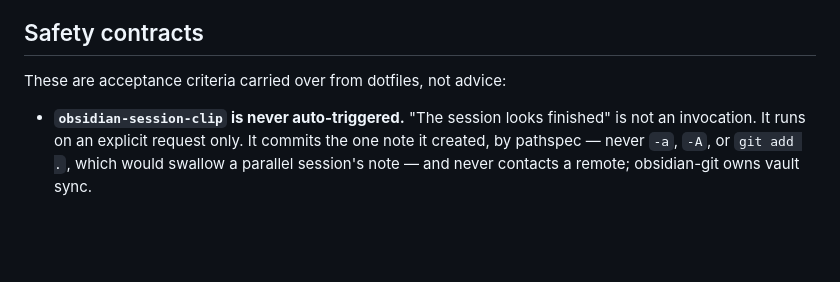
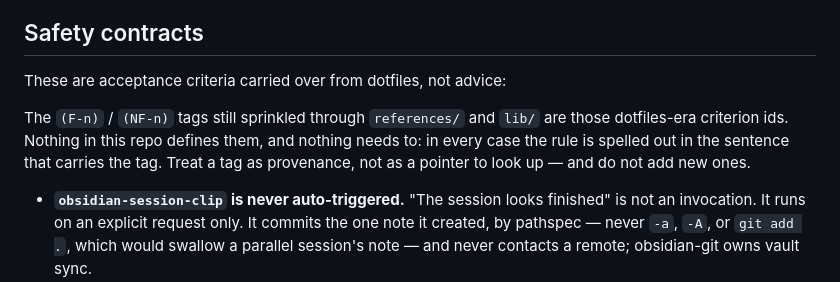
Before and after one commit to dEitY719/pkm-skills, a Markdown page: CLAUDE.md, the part around the change. Drawn GitHub-style; blank space fills up the shorter version.

```diff
--- a/CLAUDE.md
+++ b/CLAUDE.md
@@ -110,6 +110,12 @@ apply here on the next run, which is the whole point.
 
 These are acceptance criteria carried over from dotfiles, not advice:
 
+The `(F-n)` / `(NF-n)` tags still sprinkled through `references/` and `lib/`
+are those dotfiles-era criterion ids. Nothing in this repo defines them, and
+nothing needs to: in every case the rule is spelled out in the sentence that
+carries the tag. Treat a tag as provenance, not as a pointer to look up — and
+do not add new ones.
+
 - **`obsidian-session-clip` is never auto-triggered.** "The session looks
   finished" is not an invocation. It runs on an explicit request only. It
   commits the one note it created, by pathspec — never `-a`, `-A`, or
```
Also changed, not shown: skills/obsidian-resolve-conflict/SKILL.md (+4 -6 lines).
